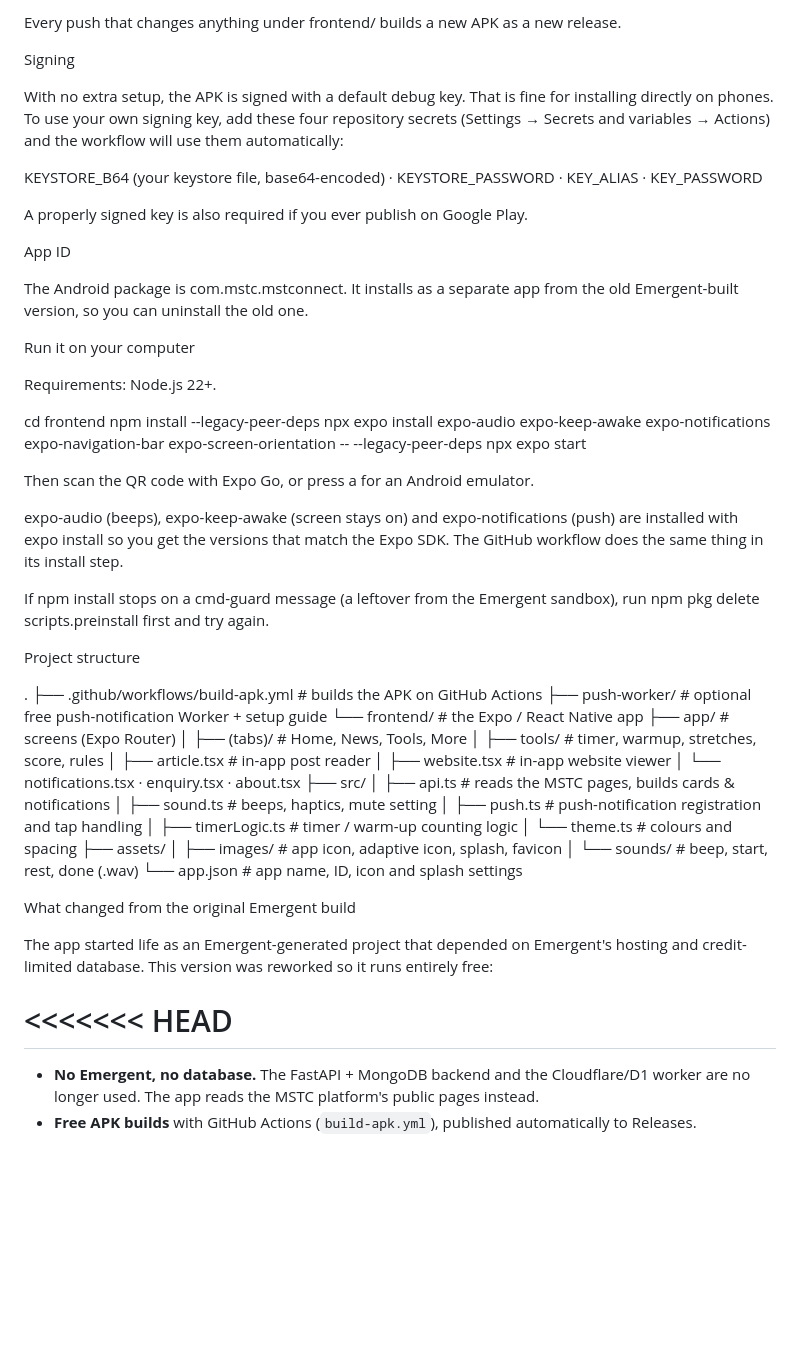
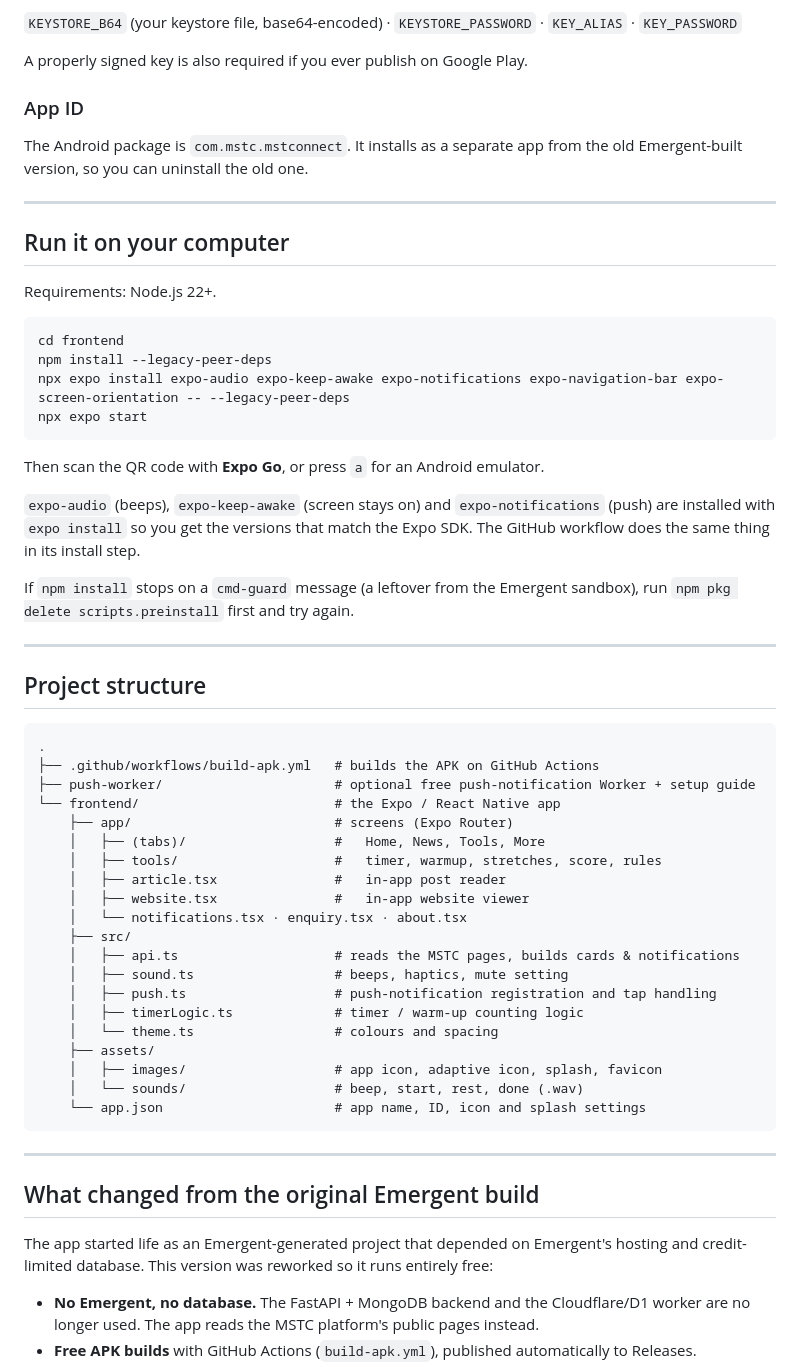
Before and after one commit to Roo0722/mstconnect-app-free, a Markdown page: README.md, the part around one of its changes. GitHub-like rendering; blank space fills up the shorter version.

````diff
--- a/README.md
+++ b/README.md
@@ -175,53 +101,36 @@ Copy the APK to your phone and tap it. If Android asks, allow Install unknown ap
 
-
-Every push that changes anything under frontend/ builds a new APK as a new release.
-
-
-Signing
-
-
-With no extra setup, the APK is signed with a default debug key. That is fine for installing directly on phones. To use your own signing key, add these four repository secrets (Settings → Secrets and variables → Actions) and the workflow will use them automatically:
-
-
-KEYSTORE_B64 (your keystore file, base64-encoded) · KEYSTORE_PASSWORD · KEY_ALIAS · KEY_PASSWORD
-
+`KEYSTORE_B64` (your keystore file, base64-encoded) · `KEYSTORE_PASSWORD` · `KEY_ALIAS` · `KEY_PASSWORD`
 
 A properly signed key is also required if you ever publish on Google Play.
 
+### App ID
 
-App ID
+The Android package is `com.mstc.mstconnect`. It installs as a separate app from the old Emergent-built version, so you can uninstall the old one.
 
+---
 
-The Android package is com.mstc.mstconnect. It installs as a separate app from the old Emergent-built version, so you can uninstall the old one.
-
-
-
-Run it on your computer
-
+## Run it on your computer
 
 Requirements: Node.js 22+.
 
-
+```bash
 cd frontend
 npm install --legacy-peer-deps
 npx expo install expo-audio expo-keep-awake expo-notifications expo-navigation-bar expo-screen-orientation -- --legacy-peer-deps
 npx expo start
+```
 
+Then scan the QR code with **Expo Go**, or press `a` for an Android emulator.
 
+`expo-audio` (beeps), `expo-keep-awake` (screen stays on) and `expo-notifications` (push) are installed with `expo install` so you get the versions that match the Expo SDK. The GitHub workflow does the same thing in its install step.
 
-Then scan the QR code with Expo Go, or press a for an Android emulator.
+If `npm install` stops on a `cmd-guard` message (a leftover from the Emergent sandbox), run `npm pkg delete scripts.preinstall` first and try again.
 
+---
 
-expo-audio (beeps), expo-keep-awake (screen stays on) and expo-notifications (push) are installed with expo install so you get the versions that match the Expo SDK. The GitHub workflow does the same thing in its install step.
+## Project structure
 
-
-If npm install stops on a cmd-guard message (a leftover from the Emergent sandbox), run npm pkg delete scripts.preinstall first and try again.
-
-
-
-Project structure
-
-
+```
 .
 ├── .github/workflows/build-apk.yml   # builds the APK on GitHub Actions
 ├── push-worker/                      # optional free push-notification Worker + setup guide
@@ -242,17 +151,14 @@ Project structure
     │   ├── images/                   # app icon, adaptive icon, splash, favicon
     │   └── sounds/                   # beep, start, rest, done (.wav)
     └── app.json                      # app name, ID, icon and splash settings
+```
 
+---
 
-
-
-What changed from the original Emergent build
-
+## What changed from the original Emergent build
 
 The app started life as an Emergent-generated project that depended on Emergent's hosting and credit-limited database. This version was reworked so it runs entirely free:
 
-<<<<<<< HEAD
-=======
 - **No Emergent, no database.** The FastAPI + MongoDB backend and the Cloudflare/D1 worker are no longer used. The app reads the MSTC platform's public pages instead.
 - **Free APK builds** with GitHub Actions (`build-apk.yml`), published automatically to Releases.
 - **New app identity.** App ID `com.mstc.mstconnect`, name *MSTConnect*.
````
Also changed, not shown: other parts of README.md (+41 -133 lines).
